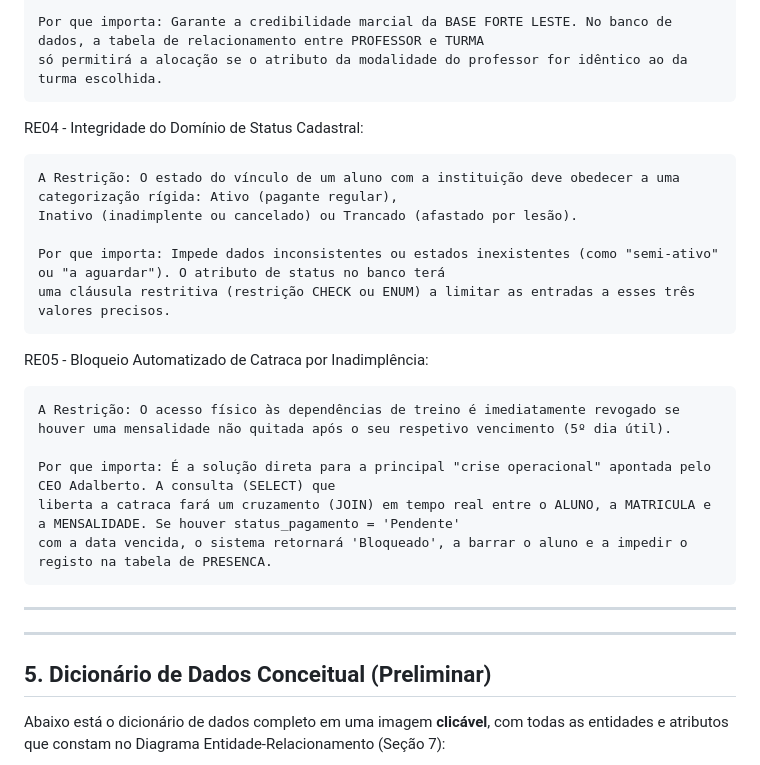
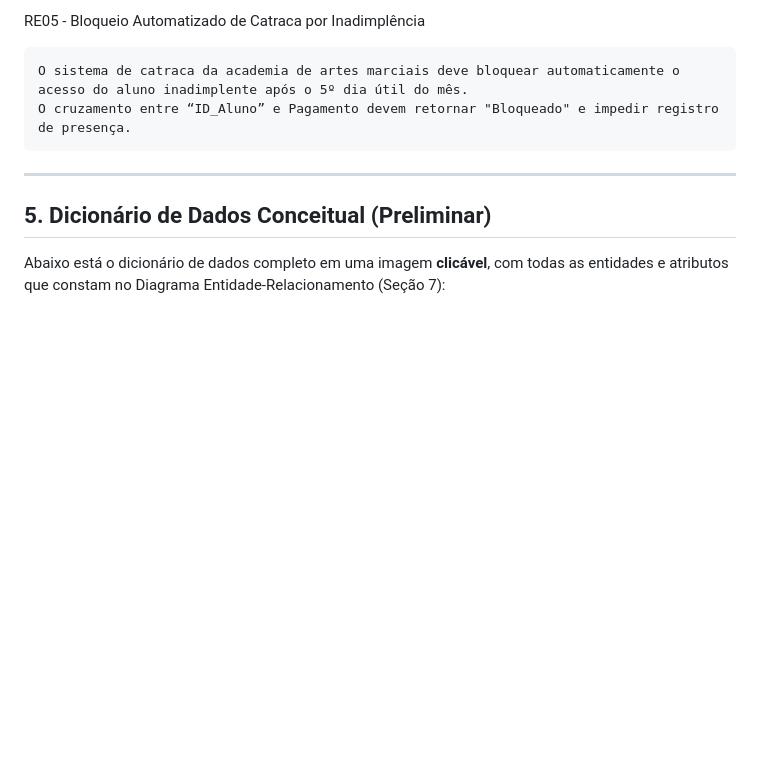
Before and after one commit to PedroCoiado/Readme_academia, a Markdown page: README.md, the part around one of its changes. Drawn GitHub-style; blank space fills up the shorter version.

```diff
--- a/README.md
+++ b/README.md
@@ -197,25 +182,8 @@ RE03 - Exclusividade de Especialização Docente:
 
-    Por que importa: Garante a credibilidade marcial da BASE FORTE LESTE. No banco de dados, a tabela de relacionamento entre PROFESSOR e TURMA
-    só permitirá a alocação se o atributo da modalidade do professor for idêntico ao da turma escolhida.
+RE05 - Bloqueio Automatizado de Catraca por Inadimplência
 
-RE04 - Integridade do Domínio de Status Cadastral:
-
-    A Restrição: O estado do vínculo de um aluno com a instituição deve obedecer a uma categorização rígida: Ativo (pagante regular),
-    Inativo (inadimplente ou cancelado) ou Trancado (afastado por lesão).
-
-    Por que importa: Impede dados inconsistentes ou estados inexistentes (como "semi-ativo" ou "a aguardar"). O atributo de status no banco terá
-    uma cláusula restritiva (restrição CHECK ou ENUM) a limitar as entradas a esses três valores precisos.
-
-RE05 - Bloqueio Automatizado de Catraca por Inadimplência:
-
-    A Restrição: O acesso físico às dependências de treino é imediatamente revogado se houver uma mensalidade não quitada após o seu respetivo vencimento (5º dia útil).
-
-    Por que importa: É a solução direta para a principal "crise operacional" apontada pelo CEO Adalberto. A consulta (SELECT) que
-    liberta a catraca fará um cruzamento (JOIN) em tempo real entre o ALUNO, a MATRICULA e a MENSALIDADE. Se houver status_pagamento = 'Pendente'
-    com a data vencida, o sistema retornará 'Bloqueado', a barrar o aluno e a impedir o registo na tabela de PRESENCA.
-
-
----
+    O sistema de catraca da academia de artes marciais deve bloquear automaticamente o acesso do aluno inadimplente após o 5º dia útil do mês.
+    O cruzamento entre “ID_Aluno” e Pagamento devem retornar "Bloqueado" e impedir registro de presença.
 
 
 ---
```
Also changed, not shown: other parts of README.md (+28 -43 lines).
